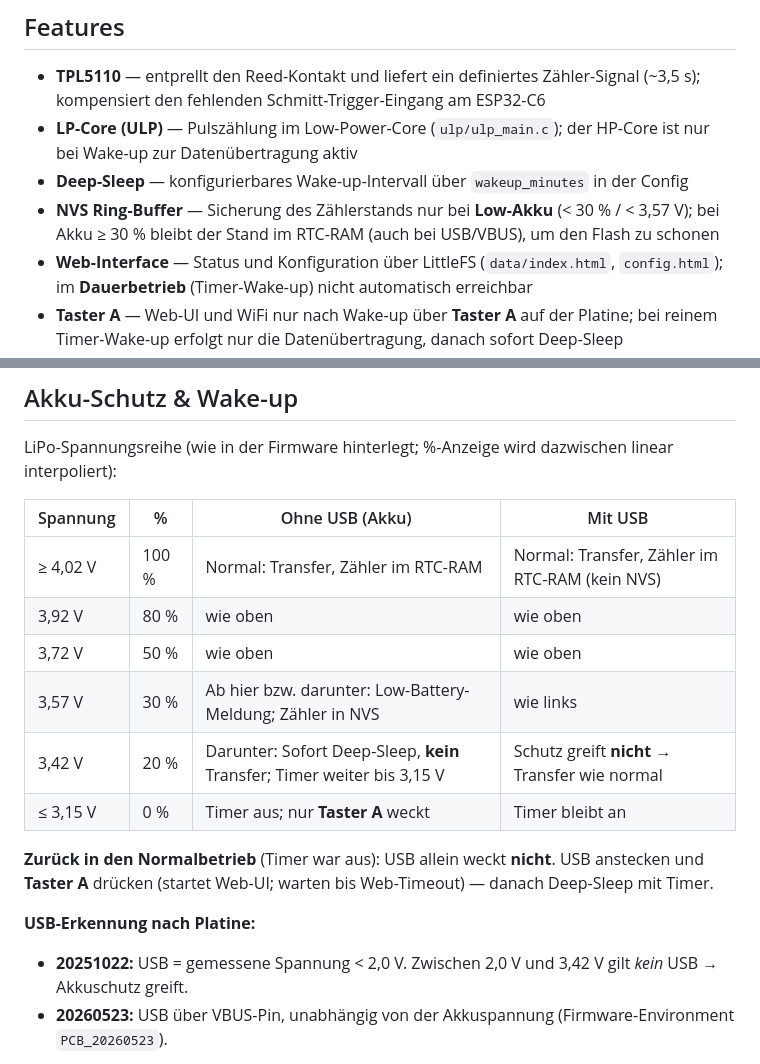
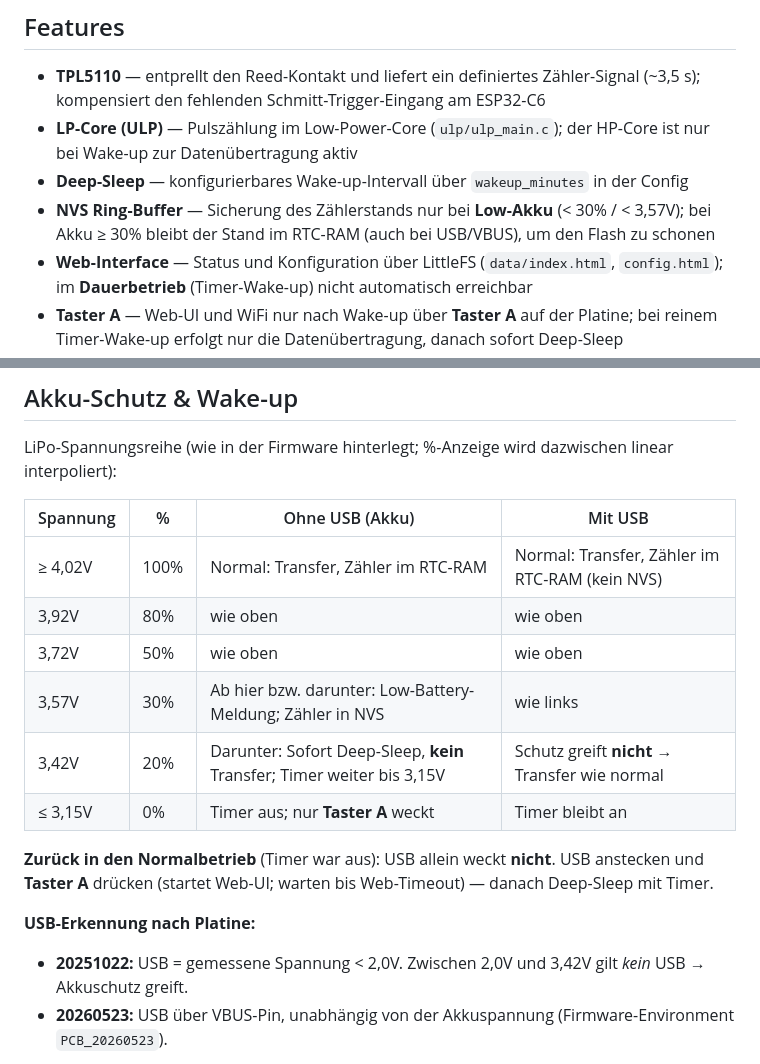
Before and after one commit to sneumeister/Gas-o-Meter2, a Markdown page: README.md, 2 parts joined by grey strips. Rendered like a GitHub page.

Commit message:
docs: Leerzeichen vor V und % in Akku-Tabelle entfernen
Verhindert Zeilenumbrüche in schmalen Tabellenspalten der englischen README.

Co-authored-by: Cursor <cursoragent@cursor.com>

```diff
--- a/README.md
+++ b/README.md
@@ -20,7 +20,7 @@ Custom Carrier-PCB mit **TPL5110**-Mikrotimer für saubere Reed-Impulse, optiona
 - **TPL5110** — entprellt den Reed-Kontakt und liefert ein definiertes Zähler-Signal (~3,5 s); kompensiert den fehlenden Schmitt-Trigger-Eingang am ESP32-C6
 - **LP-Core (ULP)** — Pulszählung im Low-Power-Core (`ulp/ulp_main.c`); der HP-Core ist nur bei Wake-up zur Datenübertragung aktiv
 - **Deep-Sleep** — konfigurierbares Wake-up-Intervall über `wakeup_minutes` in der Config
-- **NVS Ring-Buffer** — Sicherung des Zählerstands nur bei **Low-Akku** (< 30 % / < 3,57 V); bei Akku ≥ 30 % bleibt der Stand im RTC-RAM (auch bei USB/VBUS), um den Flash zu schonen
+- **NVS Ring-Buffer** — Sicherung des Zählerstands nur bei **Low-Akku** (< 30% / < 3,57V); bei Akku ≥ 30% bleibt der Stand im RTC-RAM (auch bei USB/VBUS), um den Flash zu schonen
 - **Web-Interface** — Status und Konfiguration über LittleFS (`data/index.html`, `config.html`); im **Dauerbetrieb** (Timer-Wake-up) nicht automatisch erreichbar
 - **Taster A** — Web-UI und WiFi nur nach Wake-up über **Taster A** auf der Platine; bei reinem Timer-Wake-up erfolgt nur die Datenübertragung, danach sofort Deep-Sleep
 - **Taster B** — derzeit **ohne Funktion**
@@ -53,18 +53,18 @@ LiPo-Spannungsreihe (wie in der Firmware hinterlegt; %-Anzeige wird dazwischen l
 
 | Spannung | % | Ohne USB (Akku) | Mit USB |
 | -------- | - | --------------- | ------- |
-| ≥ 4,02 V | 100 % | Normal: Transfer, Zähler im RTC-RAM | Normal: Transfer, Zähler im RTC-RAM (kein NVS) |
-| 3,92 V | 80 % | wie oben | wie oben |
-| 3,72 V | 50 % | wie oben | wie oben |
-| 3,57 V | 30 % | Ab hier bzw. darunter: Low-Battery-Meldung; Zähler in NVS | wie links |
-| 3,42 V | 20 % | Darunter: Sofort Deep-Sleep, **kein** Transfer; Timer weiter bis 3,15 V | Schutz greift **nicht** → Transfer wie normal |
-| ≤ 3,15 V | 0 % | Timer aus; nur **Taster A** weckt | Timer bleibt an |
+| ≥ 4,02V | 100% | Normal: Transfer, Zähler im RTC-RAM | Normal: Transfer, Zähler im RTC-RAM (kein NVS) |
+| 3,92V | 80% | wie oben | wie oben |
+| 3,72V | 50% | wie oben | wie oben |
+| 3,57V | 30% | Ab hier bzw. darunter: Low-Battery-Meldung; Zähler in NVS | wie links |
+| 3,42V | 20% | Darunter: Sofort Deep-Sleep, **kein** Transfer; Timer weiter bis 3,15V | Schutz greift **nicht** → Transfer wie normal |
+| ≤ 3,15V | 0% | Timer aus; nur **Taster A** weckt | Timer bleibt an |
 
 **Zurück in den Normalbetrieb** (Timer war aus): USB allein weckt **nicht**. USB anstecken und **Taster A** drücken (startet Web-UI; warten bis Web-Timeout) — danach Deep-Sleep mit Timer.
 
 **USB-Erkennung nach Platine:**
 
-- **20251022:** USB = gemessene Spannung < 2,0 V. Zwischen 2,0 V und 3,42 V gilt *kein* USB → Akkuschutz greift.
+- **20251022:** USB = gemessene Spannung < 2,0V. Zwischen 2,0V und 3,42V gilt *kein* USB → Akkuschutz greift.
 - **20260523:** USB über VBUS-Pin, unabhängig von der Akkuspannung (Firmware-Environment `PCB_20260523`).
 
 Der LP-Core zählt Impulse weiter, solange der Chip versorgt ist. **Taster B** hat aktuell keine Funktion.
```
Also changed, not shown: README_EN.md (+9 -9 lines).
